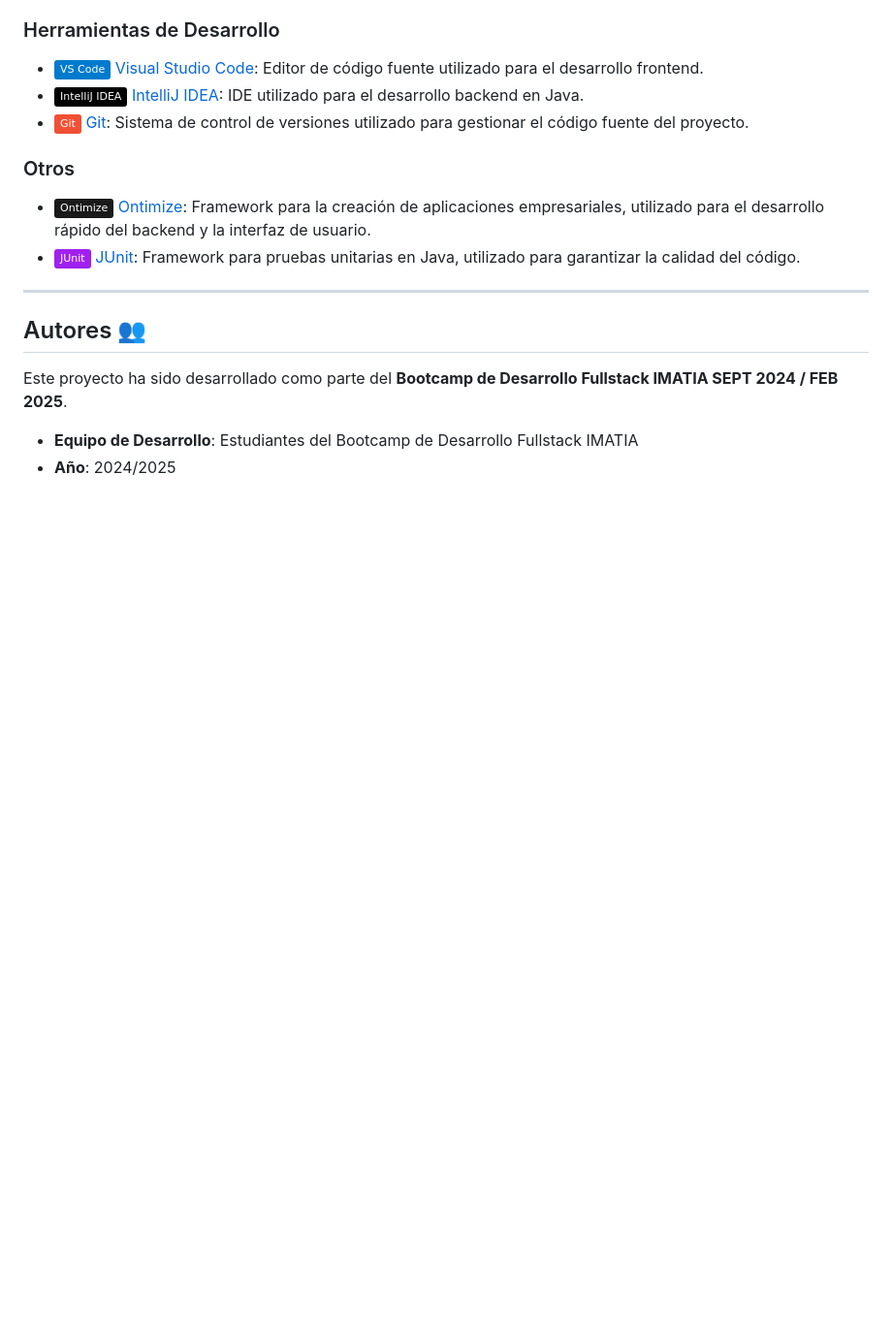
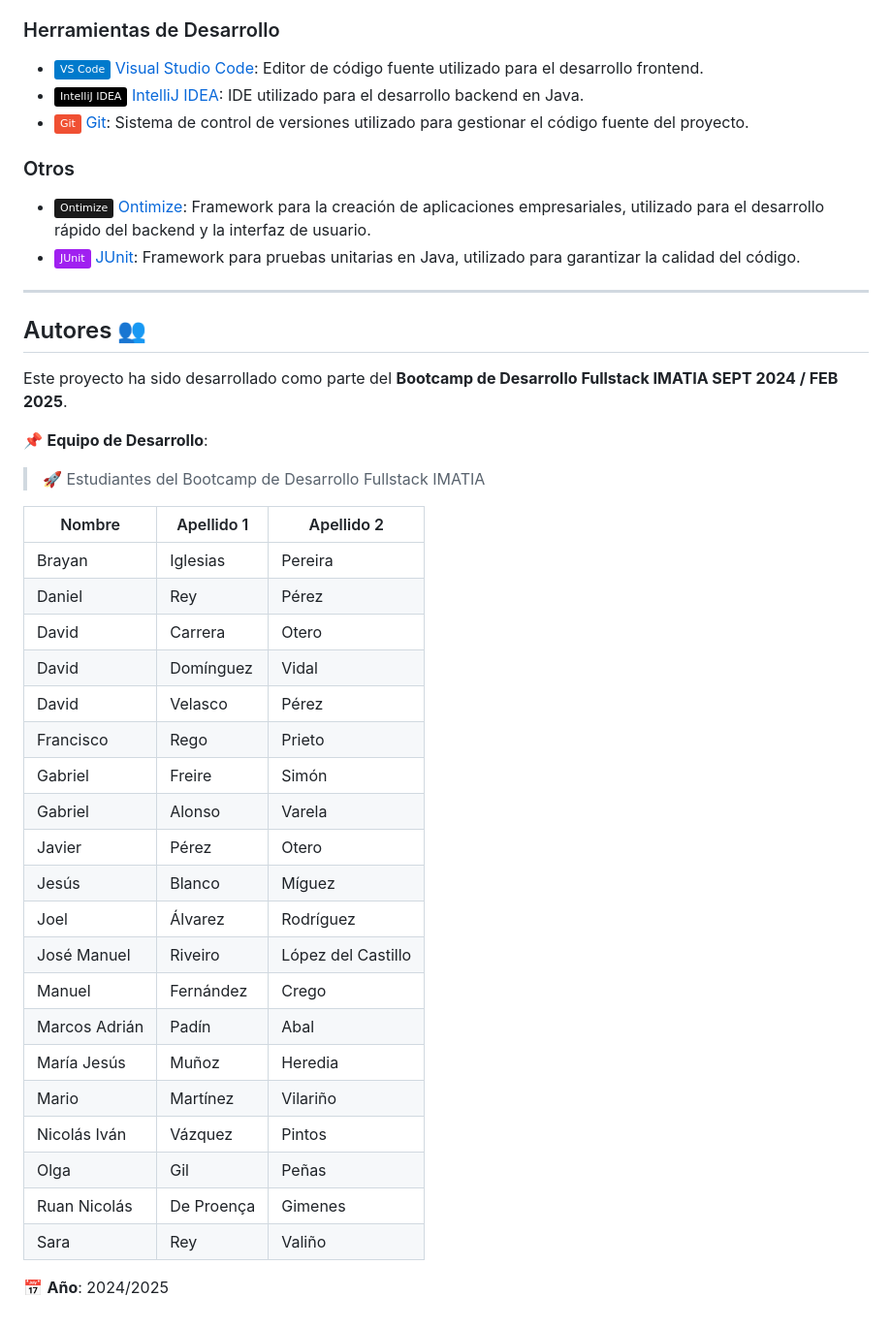
Before and after one commit to CampusDual/cd2024bfs4g1, a Markdown page: README.md, the part around the change. Shown at 97% size. Rendered like a GitHub page; badges without logos; blank space fills up the shorter version.

```diff
--- a/README.md
+++ b/README.md
@@ -165,5 +165,30 @@ A continuación se describen las principales tecnologías utilizadas en este pro
 
 Este proyecto ha sido desarrollado como parte del **Bootcamp de Desarrollo Fullstack IMATIA SEPT 2024 / FEB 2025**.
 
-- **Equipo de Desarrollo**: Estudiantes del Bootcamp de Desarrollo Fullstack IMATIA
-- **Año**: 2024/2025
+📌 **Equipo de Desarrollo**:
+> 🚀 Estudiantes del Bootcamp de Desarrollo Fullstack IMATIA
+
+| Nombre | Apellido 1 | Apellido 2 |
+|--------|-----------|------------|
+| Brayan  | Iglesias  | Pereira    |
+| Daniel  | Rey       | Pérez      |
+| David   | Carrera   | Otero      |
+| David   | Domínguez | Vidal      |
+| David   | Velasco   | Pérez      |
+| Francisco | Rego   | Prieto     |
+| Gabriel  | Freire   | Simón      |
+| Gabriel  | Alonso   | Varela     |
+| Javier   | Pérez    | Otero      |
+| Jesús    | Blanco   | Míguez     |
+| Joel     | Álvarez  | Rodríguez  |
+| José Manuel | Riveiro | López del Castillo |
+| Manuel   | Fernández | Crego     |
+| Marcos Adrián | Padín | Abal     |
+| María Jesús | Muñoz  | Heredia   |
+| Mario    | Martínez | Vilariño   |
+| Nicolás Iván | Vázquez | Pintos  |
+| Olga     | Gil      | Peñas      |
+| Ruan Nicolás | De Proença | Gimenes |
+| Sara     | Rey      | Valiño     |
+
+📅 **Año**: 2024/2025
```
